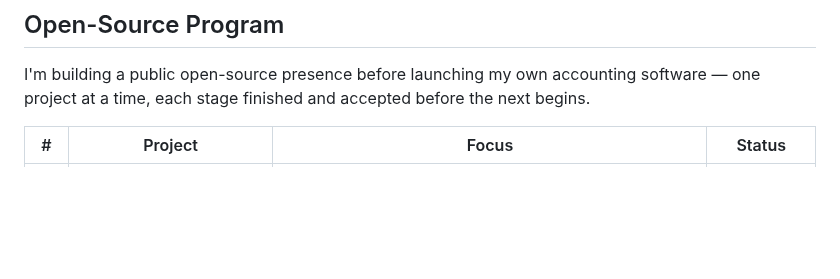
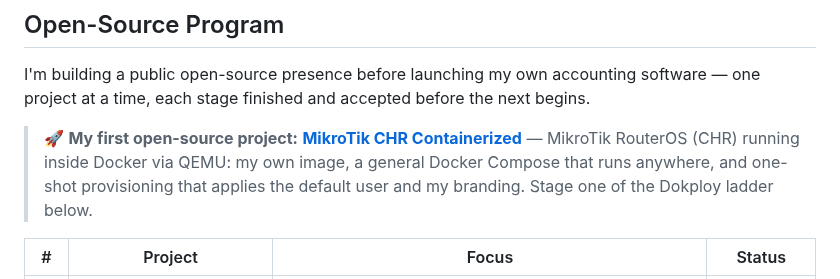
Before and after one commit to RamezHany/RamezHany, a Markdown page: README.md, the part around the change. Rendered like a GitHub page; blank space fills up the shorter version.

Commit message:
docs: feature MikroTik CHR Containerized as my first open-source project

```diff
--- a/README.md
+++ b/README.md
@@ -125,6 +125,8 @@ My standard is simple: **if it isn't verified live, it isn't done.** Every platf
 
 I'm building a public open-source presence before launching my own accounting software — one project at a time, each stage finished and accepted before the next begins.
 
+> 🚀 **My first open-source project:** **[MikroTik CHR Containerized](https://github.com/RamezHany/mikrotik-chr-containerized)** — MikroTik RouterOS (CHR) running inside Docker via QEMU: my own image, a general Docker Compose that runs anywhere, and one-shot provisioning that applies the default user and my branding. Stage one of the Dokploy ladder below.
+
 | # | Project | Focus | Status |
 |---|---|---|---|
 | 1 | **Dokploy** | Contribution ladder: template → small fix → big fix → new feature | 🔨 In progress |
```
